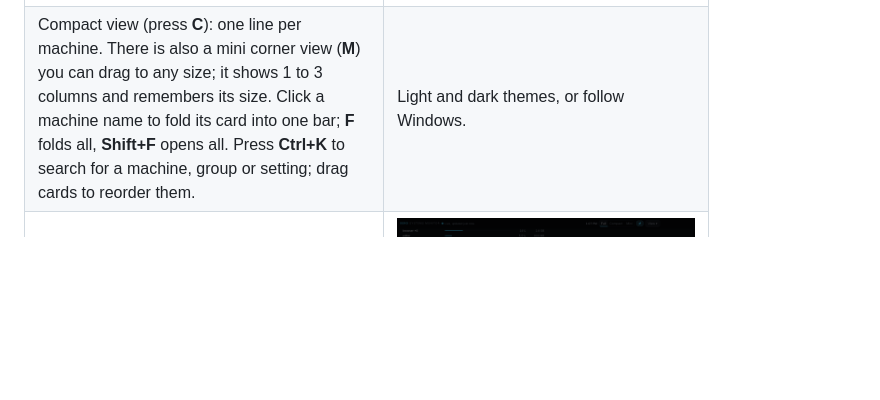
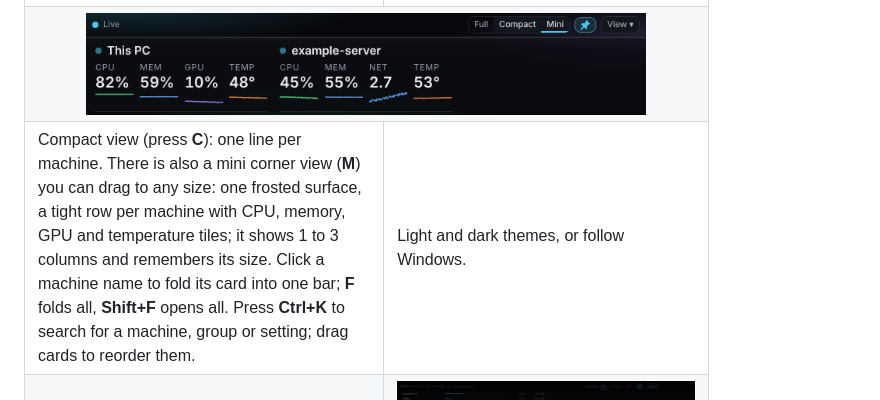
Before and after one commit to T3rM1nAt0-R/xero-systems-monitor, a Markdown page: README.md, the part around the change. Rendered like a GitHub page; pictures changed too: docs/screenshots/mini.png (added); blank space fills up the shorter version.

```diff
--- a/README.md
+++ b/README.md
@@ -29,7 +29,10 @@ One window shows CPU, memory, disk, network, GPU and temperatures, plus GitHub A
 <td width="50%"><img src="docs/screenshots/light.png" alt="The light theme with frosted glass cards"></td>
 </tr>
 <tr>
-<td valign="top">Compact view (press <b>C</b>): one line per machine. There is also a mini corner view (<b>M</b>) you can drag to any size; it shows 1 to 3 columns and remembers its size. Click a machine name to fold its card into one bar; <b>F</b> folds all, <b>Shift+F</b> opens all. Press <b>Ctrl+K</b> to search for a machine, group or setting; drag cards to reorder them.</td>
+<td colspan="2" align="center"><img src="docs/screenshots/mini.png" alt="The mini view: one frosted surface, a row per machine with number tiles" width="560"></td>
+</tr>
+<tr>
+<td valign="top">Compact view (press <b>C</b>): one line per machine. There is also a mini corner view (<b>M</b>) you can drag to any size: one frosted surface, a tight row per machine with CPU, memory, GPU and temperature tiles; it shows 1 to 3 columns and remembers its size. Click a machine name to fold its card into one bar; <b>F</b> folds all, <b>Shift+F</b> opens all. Press <b>Ctrl+K</b> to search for a machine, group or setting; drag cards to reorder them.</td>
 <td valign="top">Light and dark themes, or follow Windows.</td>
 </tr>
 <tr>
```
Also changed, not shown: CHANGELOG.md (+3 -0 lines), docs/window-api.md (+2 -2 lines), 13 other files.
